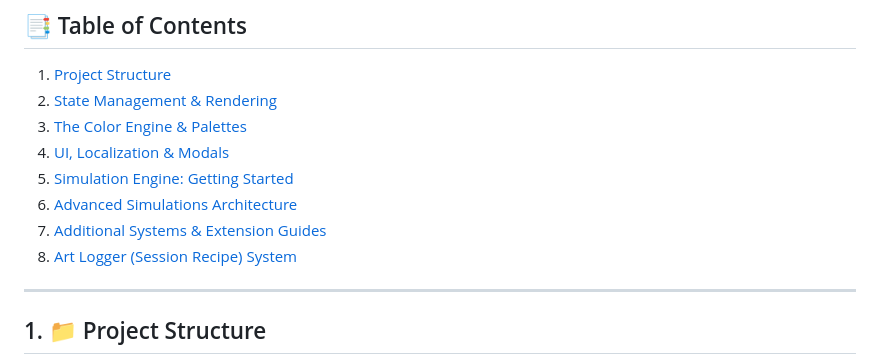
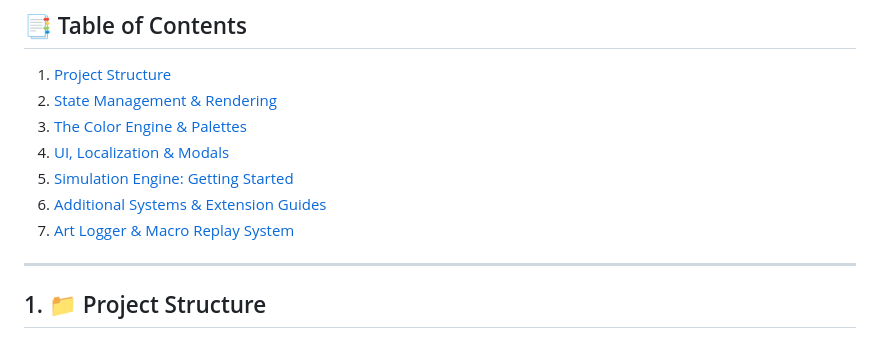
Before and after one commit to tomerrrr-create/refactor, a Markdown page: Readme.md, the part around the change. Drawn GitHub-style.

Commit message:
read me update with "macro" section

```diff
--- a/Readme.md
+++ b/Readme.md
@@ -11,9 +11,8 @@ This application is built using **Vanilla JavaScript (ES6 Modules)** without ext
 3. [The Color Engine & Palettes](#3--the-color-engine--palettes)
 4. [UI, Localization & Modals](#4--ui-localization--modals)
 5. [Simulation Engine: Getting Started](#5-%EF%B8%8F-simulation-engine-getting-started)
-6. [Advanced Simulations Architecture](#6--advanced-simulations-architecture)
 7. [Additional Systems & Extension Guides](#7--additional-systems--extension-guides)
-8. [Art Logger (Session Recipe) System](#8--art-logger-session-recipe-system)
+8. [Art Logger & Macro Replay System](#8--art-logger--macro-replay-system)
 ---
 
 ## 1. 📁 Project Structure
```
